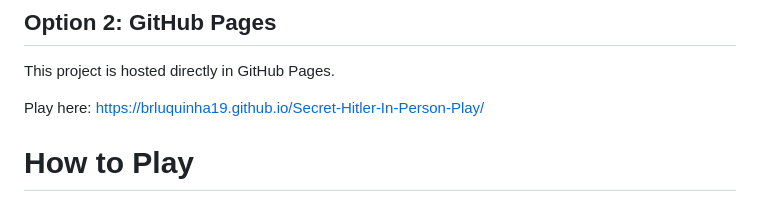
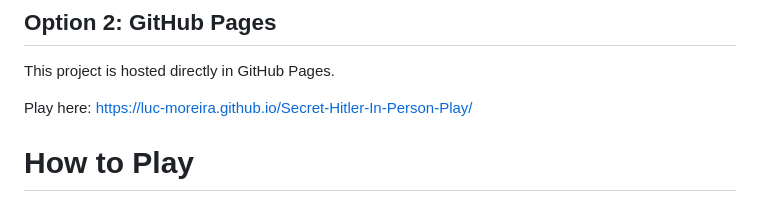
Before and after one commit to luc-moreira/Secret-Hitler-In-Person-Play, a Markdown page: README.md, the part around the change. Drawn GitHub-style.

```diff
--- a/README.md
+++ b/README.md
@@ -34,7 +34,7 @@ No installation, dependencies, or server setup is required.
 
 This project is hosted directly in GitHub Pages.
 
-Play here: https://brluquinha19.github.io/Secret-Hitler-In-Person-Play/
+Play here: https://luc-moreira.github.io/Secret-Hitler-In-Person-Play/
 
 # How to Play
 
```
